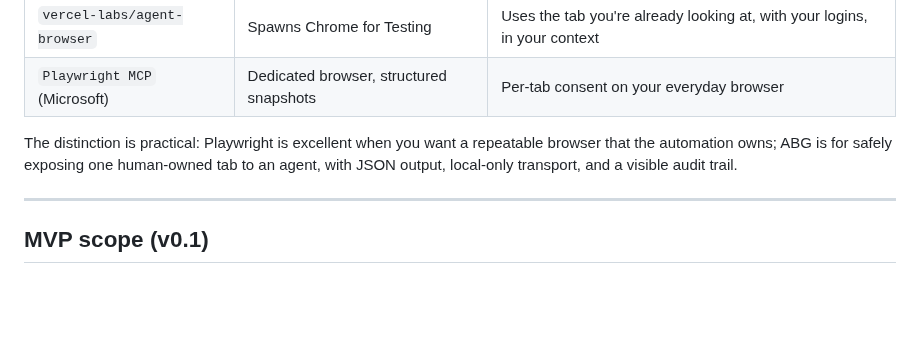
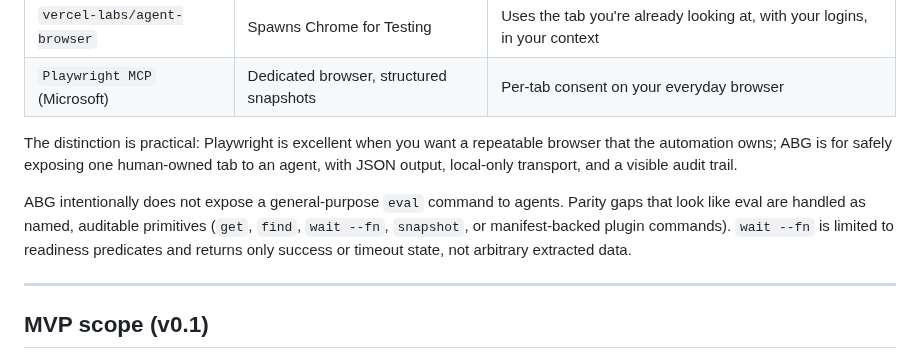
Before and after one commit to arcmanagement/agent-browser-gateway, a Markdown page: README.md, the part around the change. Drawn GitHub-style; blank space fills up the shorter version.

Commit message:
docs(security): record eval boundary decision

```diff
--- a/README.md
+++ b/README.md
@@ -353,6 +353,11 @@ The distinction is practical: Playwright is excellent when you want a repeatable
 automation owns; ABG is for safely exposing one human-owned tab to an agent, with JSON output,
 local-only transport, and a visible audit trail.
 
+ABG intentionally does not expose a general-purpose `eval` command to agents. Parity gaps that
+look like eval are handled as named, auditable primitives (`get`, `find`, `wait --fn`, `snapshot`,
+or manifest-backed plugin commands). `wait --fn` is limited to readiness predicates and returns
+only success or timeout state, not arbitrary extracted data.
+
 ---
 
 ## MVP scope (v0.1)
```
Also changed, not shown: 1 other file.
